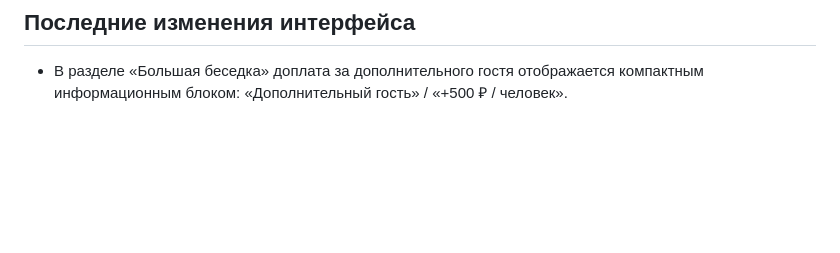
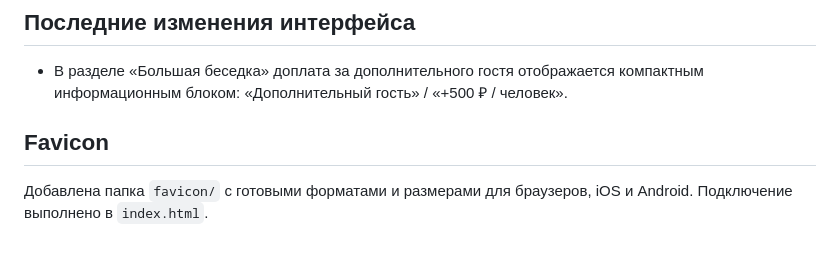
Before and after one commit to Danya29745/Project777, a Markdown page: README.md, the part around the change. Rendered like a GitHub page; blank space fills up the shorter version.

```diff
--- a/README.md
+++ b/README.md
@@ -300,3 +300,7 @@ cp -r images/backgrounds ../Project777/images/
 ## Последние изменения интерфейса
 
 - В разделе «Большая беседка» доплата за дополнительного гостя отображается компактным информационным блоком: «Дополнительный гость» / «+500 ₽ / человек».
+
+## Favicon
+
+Добавлена папка `favicon/` с готовыми форматами и размерами для браузеров, iOS и Android. Подключение выполнено в `index.html`.
```
